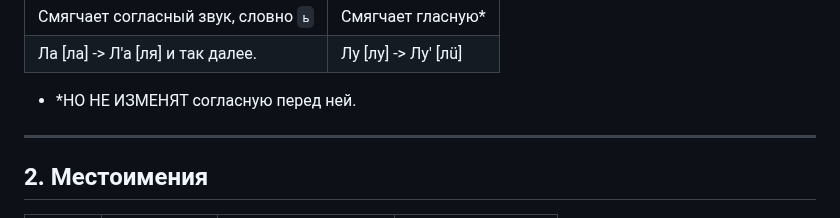
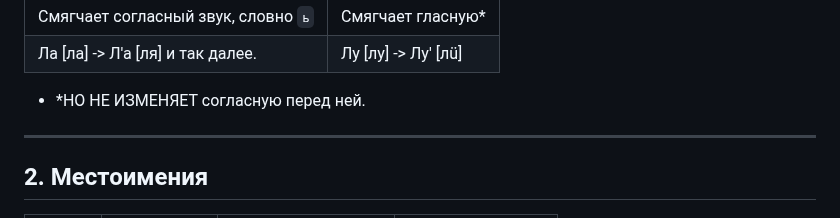
Before and after one commit to cekkemar-rus/cekkemar-rus.github.io, a Markdown page: README.md, the part around the change. GitHub-like rendering.

```diff
--- a/README.md
+++ b/README.md
@@ -66,7 +66,7 @@
 | Смягчает согласный звук, словно `ь`   | Смягчает гласную*     |
 | Ла [ла] -> Л'а [ля] и так далее.      | Лу [лу] -> Лу' [лü]   |
 
-- *НО НЕ ИЗМЕНЯТ согласную перед ней.
+- *НО НЕ ИЗМЕНЯЕТ согласную перед ней.
 
 ---
 
```
